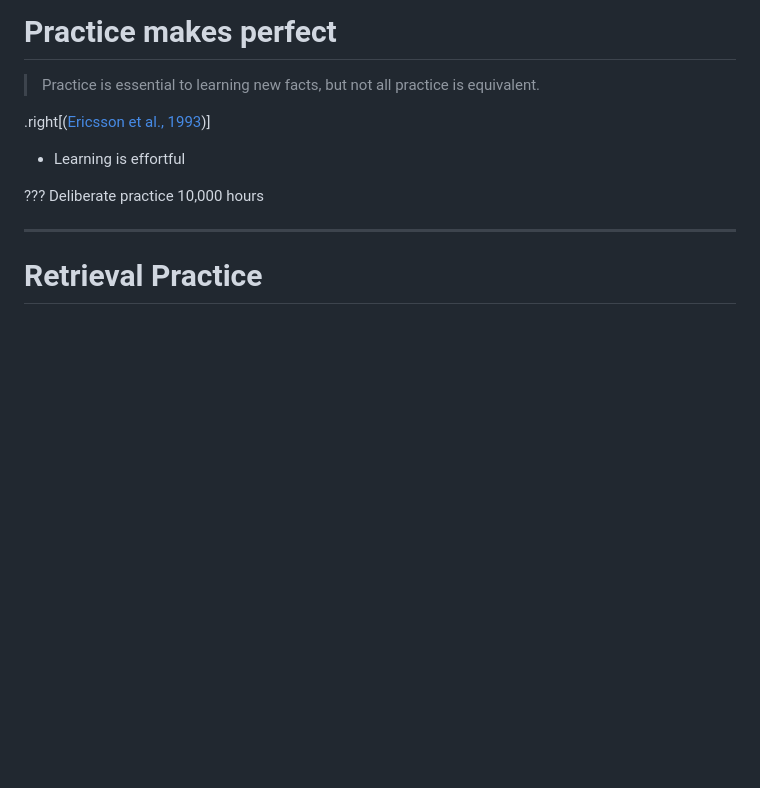
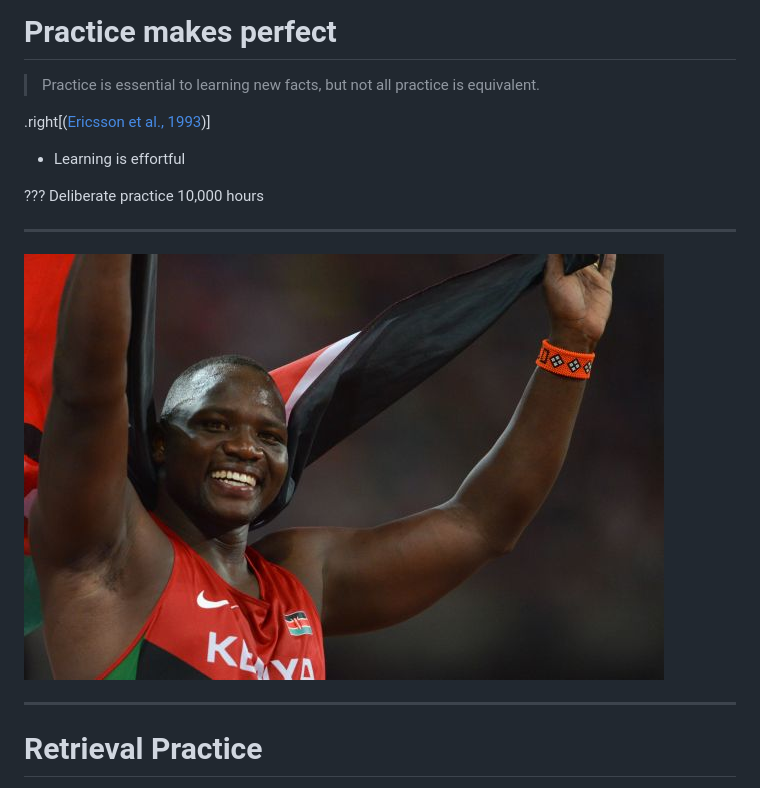
Before and after one commit to harlows/presentations, a Markdown page: external.md, the part around the change. GitHub-like rendering; pictures changed too: images/Julius_Yego_Beijing_2015.jpg (added); blank space fills up the shorter version.

Commit message:
Added image

```diff
--- a/external.md
+++ b/external.md
@@ -18,6 +18,10 @@ Deliberate practice
 10,000 hours
 
 <span class='Z3988' title='url_ver=Z39.88-2004&amp;ctx_ver=Z39.88-2004&amp;rfr_id=info%3Asid%2Fzotero.org%3A2&amp;rft_val_fmt=info%3Aofi%2Ffmt%3Akev%3Amtx%3Ajournal&amp;rft.genre=article&amp;rft.atitle=The%20role%20of%20deliberate%20practice%20in%20the%20acquisition%20of%20expert%20performance.&amp;rft.jtitle=Psychological%20review&amp;rft.volume=100&amp;rft.issue=3&amp;rft.aufirst=K.%20Anders&amp;rft.aulast=Ericsson&amp;rft.au=K.%20Anders%20Ericsson&amp;rft.au=Ralf%20T.%20Krampe&amp;rft.au=Clemens%20Tesch-R%C3%B6mer&amp;rft.date=1993&amp;rft.pages=363'></span>
+
+---
+
+![](images/Julius_Yego_Beijing_2015.jpg)
 
 ---
 
```
